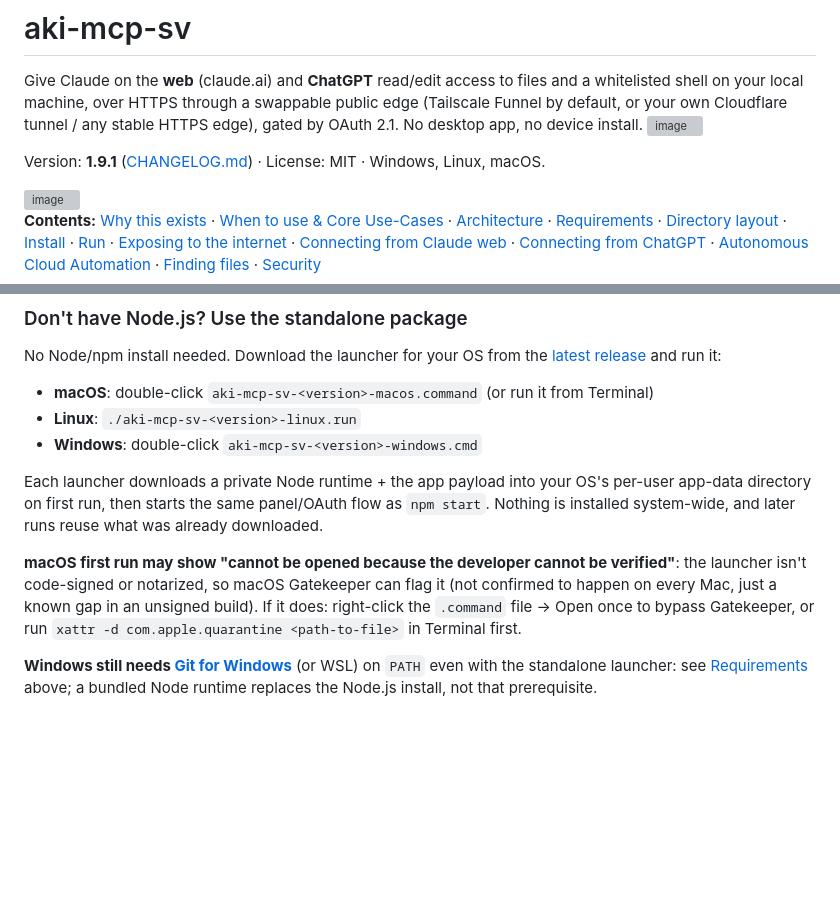
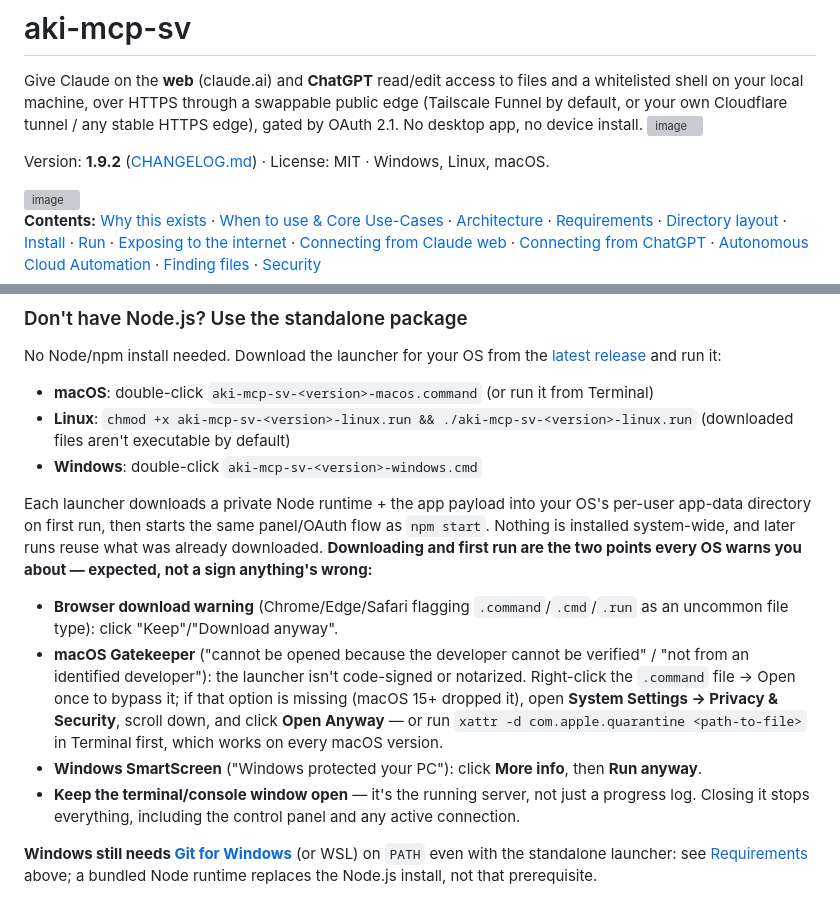
Before and after one commit to QuachGia1994/aki-mcp-sv, a Markdown page: README.md, 2 parts joined by grey strips. Drawn GitHub-style; blank space fills up the shorter version; grey boxes are pictures that could not be loaded.

Commit message:
docs(readme): cover OS security warnings a newbie hits on standalone first run
Simulated a zero-knowledge user's full path from GitHub repo to first
connection (agy flash 3.7 high, read-only walkthrough). Real gaps found
in the standalone-launcher steps: no chmod +x for Linux (downloads
aren't executable), no mention of the browser download warning, no
Windows SmartScreen guidance at all, and a macOS Gatekeeper bypass that
no longer exists on macOS 15+ (right-click Open was removed) with no
fallback pointed out. Also missing: a warning that closing the
terminal/console window kills the running server, not just a log.

```diff
--- a/README.md
+++ b/README.md
@@ -3,7 +3,7 @@
 Give Claude on the **web** (claude.ai) and **ChatGPT** read/edit access to files and a whitelisted shell on your local machine, over HTTPS through a swappable public edge (Tailscale Funnel by default, or your own Cloudflare tunnel / any stable HTTPS edge), gated by OAuth 2.1. No desktop app, no device install.
 <img width="1190" height="1062" alt="image" src="https://github.com/user-attachments/assets/760a7202-ad61-4f5d-86e3-973e90c74bd3" />
 
-Version: **1.9.1** ([CHANGELOG.md](CHANGELOG.md)) · License: MIT · Windows, Linux, macOS.
+Version: **1.9.2** ([CHANGELOG.md](CHANGELOG.md)) · License: MIT · Windows, Linux, macOS.
 
 <img width="1024" height="1296" alt="image" src="https://github.com/user-attachments/assets/4eac7831-4b0f-49cb-a62f-aadd0af54494" />
 
@@ -134,12 +134,15 @@ npm install
 No Node/npm install needed. Download the launcher for your OS from the [latest release](https://github.com/lacvietanh/aki-mcp-sv/releases/latest) and run it:
 
 - **macOS**: double-click `aki-mcp-sv-<version>-macos.command` (or run it from Terminal)
-- **Linux**: `./aki-mcp-sv-<version>-linux.run`
+- **Linux**: `chmod +x aki-mcp-sv-<version>-linux.run && ./aki-mcp-sv-<version>-linux.run` (downloaded files aren't executable by default)
 - **Windows**: double-click `aki-mcp-sv-<version>-windows.cmd`
 
-Each launcher downloads a private Node runtime + the app payload into your OS's per-user app-data directory on first run, then starts the same panel/OAuth flow as `npm start`. Nothing is installed system-wide, and later runs reuse what was already downloaded.
+Each launcher downloads a private Node runtime + the app payload into your OS's per-user app-data directory on first run, then starts the same panel/OAuth flow as `npm start`. Nothing is installed system-wide, and later runs reuse what was already downloaded. **Downloading and first run are the two points every OS warns you about — expected, not a sign anything's wrong:**
 
-**macOS first run may show "cannot be opened because the developer cannot be verified"**: the launcher isn't code-signed or notarized, so macOS Gatekeeper can flag it (not confirmed to happen on every Mac, just a known gap in an unsigned build). If it does: right-click the `.command` file → Open once to bypass Gatekeeper, or run `xattr -d com.apple.quarantine <path-to-file>` in Terminal first.
+- **Browser download warning** (Chrome/Edge/Safari flagging `.command`/`.cmd`/`.run` as an uncommon file type): click "Keep"/"Download anyway".
+- **macOS Gatekeeper** ("cannot be opened because the developer cannot be verified" / "not from an identified developer"): the launcher isn't code-signed or notarized. Right-click the `.command` file → Open once to bypass it; if that option is missing (macOS 15+ dropped it), open **System Settings → Privacy & Security**, scroll down, and click **Open Anyway** — or run `xattr -d com.apple.quarantine <path-to-file>` in Terminal first, which works on every macOS version.
+- **Windows SmartScreen** ("Windows protected your PC"): click **More info**, then **Run anyway**.
+- **Keep the terminal/console window open** — it's the running server, not just a progress log. Closing it stops everything, including the control panel and any active connection.
 
 **Windows still needs [Git for Windows](https://git-scm.com/download/win)** (or WSL) on `PATH` even with the standalone launcher: see [Requirements](#requirements) above; a bundled Node runtime replaces the Node.js install, not that prerequisite.
 
```
Also changed, not shown: CHANGELOG.md (+3 -0 lines).
